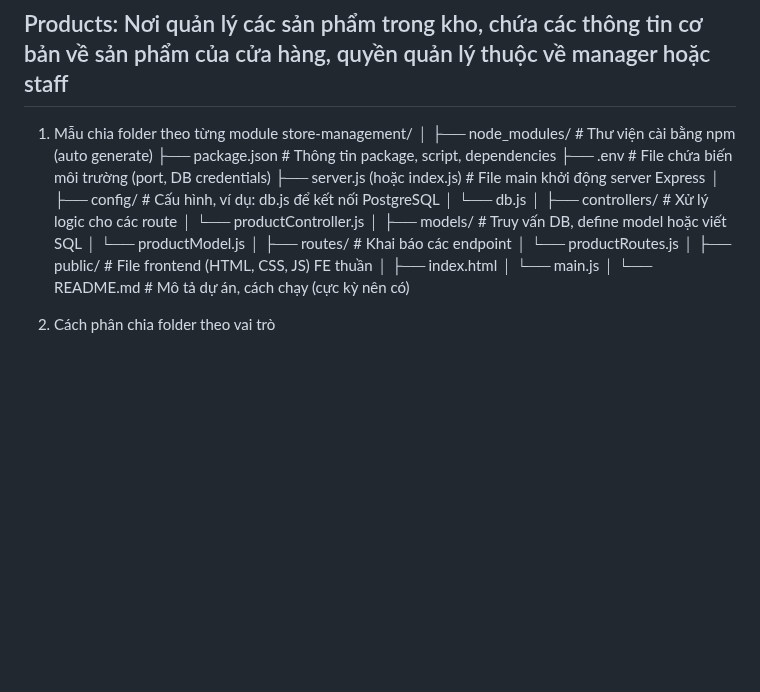
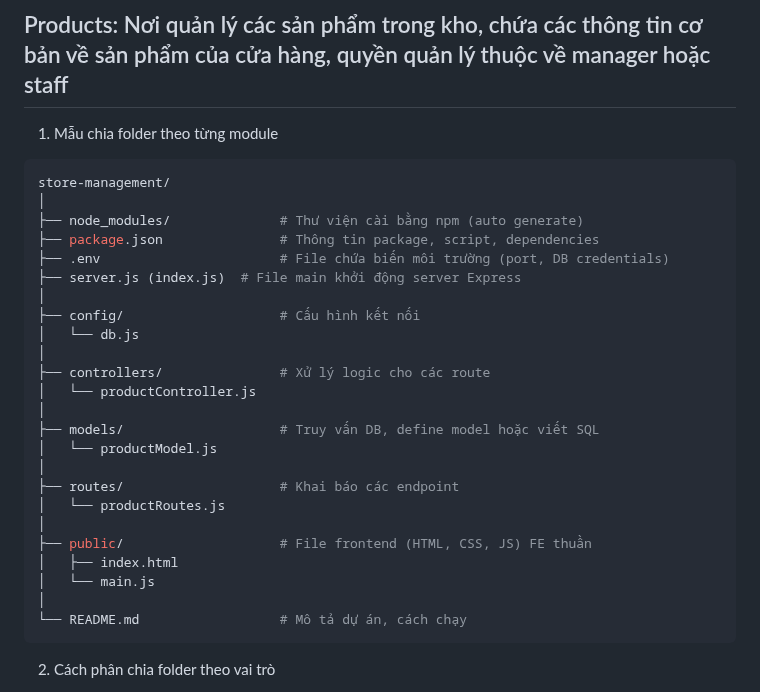
Before and after one commit to Hueiboi/myFirstProject, a Markdown page: README.md, the part around the change. Rendered like a GitHub page; blank space fills up the shorter version.

Commit message:
Chỉnh sửa README

````diff
--- a/README.md
+++ b/README.md
@@ -3,14 +3,15 @@
 
 ## Products: Nơi quản lý các sản phẩm trong kho, chứa các thông tin cơ bản về sản phẩm của cửa hàng, quyền quản lý thuộc về manager hoặc staff
 1. Mẫu chia folder theo từng module
+```sh
 store-management/
 │
 ├── node_modules/              # Thư viện cài bằng npm (auto generate)
 ├── package.json               # Thông tin package, script, dependencies
 ├── .env                       # File chứa biến môi trường (port, DB credentials)
-├── server.js (hoặc index.js)  # File main khởi động server Express
+├── server.js (index.js)  # File main khởi động server Express
 │
-├── config/                    # Cấu hình, ví dụ: db.js để kết nối PostgreSQL
+├── config/                    # Cấu hình kết nối
 │   └── db.js
 │
 ├── controllers/               # Xử lý logic cho các route
@@ -26,7 +27,8 @@ store-management/
 │   ├── index.html
 │   └── main.js
 │
-└── README.md                  # Mô tả dự án, cách chạy (cực kỳ nên có)
+└── README.md                  # Mô tả dự án, cách chạy
+```
 
 2. Cách phân chia folder theo vai trò
 	- Folder cấu hình "config": kết nối PostgreSQL
````
